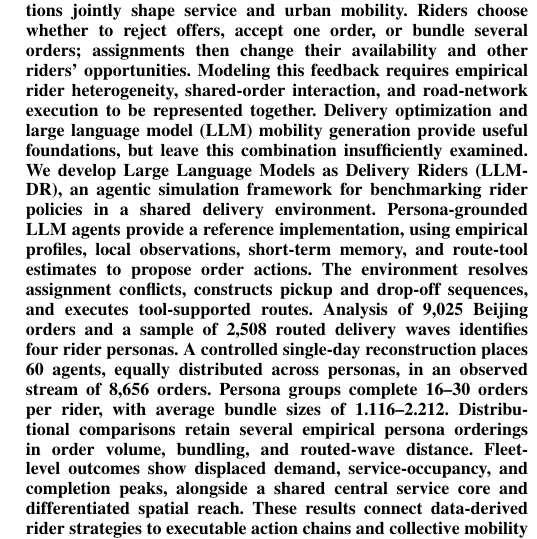
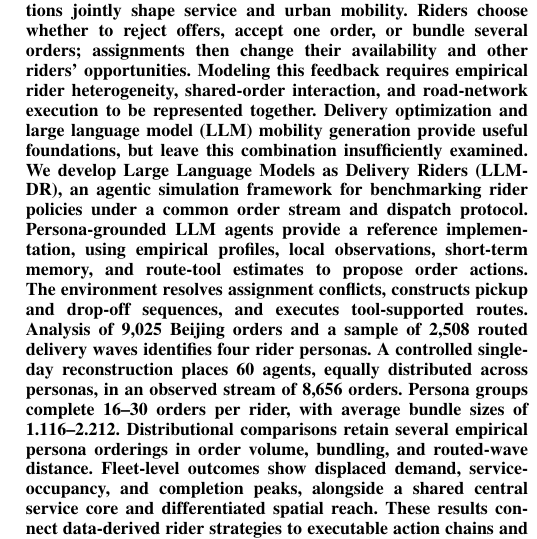
Before and after one commit to Nicholas0027/LLM-DR, a LaTeX paper (paper/main.tex): part of one column of page 1 of 17, cut so that both start at the same text. Compiled offline with pdfLaTeX; a missing font is replaced by an installed copy or a similar font; a LaTeX package or settings file that is missing is left out.

Commit message:
Clarify common task conditions in benchmark abstract

```diff
--- a/paper/main.tex
+++ b/paper/main.tex
@@ -51,7 +51,7 @@
 \raggedbottom
 
 \begin{abstract}
-On-demand delivery platforms are computational social systems in which dispatch rules and repeated rider actions jointly shape service and urban mobility. Riders choose whether to reject offers, accept one order, or bundle several orders; assignments then change their availability and other riders' opportunities. Modeling this feedback requires empirical rider heterogeneity, shared-order interaction, and road-network execution to be represented together. Delivery optimization and large language model (LLM) mobility generation provide useful foundations, but leave this combination insufficiently examined. We develop Large Language Models as Delivery Riders (LLM-DR), an agentic simulation framework for benchmarking rider policies in a shared delivery environment. Persona-grounded LLM agents provide a reference implementation, using empirical profiles, local observations, short-term memory, and route-tool estimates to propose order actions. The environment resolves assignment conflicts, constructs pickup and drop-off sequences, and executes tool-supported routes. Analysis of 9,025 Beijing orders and a sample of 2,508 routed delivery waves identifies four rider personas. A controlled single-day reconstruction places 60 agents, equally distributed across personas, in an observed stream of 8,656 orders. Persona groups complete 16--30 orders per rider, with average bundle sizes of 1.116--2.212. Distributional comparisons retain several empirical persona orderings in order volume, bundling, and routed-wave distance. Fleet-level outcomes show displaced demand, service-occupancy, and completion peaks, alongside a shared central service core and differentiated spatial reach. These results connect data-derived rider strategies to executable action chains and collective mobility patterns within a shared computational social system.
+On-demand delivery platforms are computational social systems in which dispatch rules and repeated rider actions jointly shape service and urban mobility. Riders choose whether to reject offers, accept one order, or bundle several orders; assignments then change their availability and other riders' opportunities. Modeling this feedback requires empirical rider heterogeneity, shared-order interaction, and road-network execution to be represented together. Delivery optimization and large language model (LLM) mobility generation provide useful foundations, but leave this combination insufficiently examined. We develop Large Language Models as Delivery Riders (LLM-DR), an agentic simulation framework for benchmarking rider policies under a common order stream and dispatch protocol. Persona-grounded LLM agents provide a reference implementation, using empirical profiles, local observations, short-term memory, and route-tool estimates to propose order actions. The environment resolves assignment conflicts, constructs pickup and drop-off sequences, and executes tool-supported routes. Analysis of 9,025 Beijing orders and a sample of 2,508 routed delivery waves identifies four rider personas. A controlled single-day reconstruction places 60 agents, equally distributed across personas, in an observed stream of 8,656 orders. Persona groups complete 16--30 orders per rider, with average bundle sizes of 1.116--2.212. Distributional comparisons retain several empirical persona orderings in order volume, bundling, and routed-wave distance. Fleet-level outcomes show displaced demand, service-occupancy, and completion peaks, alongside a shared central service core and differentiated spatial reach. These results connect data-derived rider strategies to executable action chains and collective mobility patterns within a shared computational social system.
 \end{abstract}
 
 \begin{IEEEkeywords}
```
Also changed, not shown: paper/main.pdf, 1 other file.
